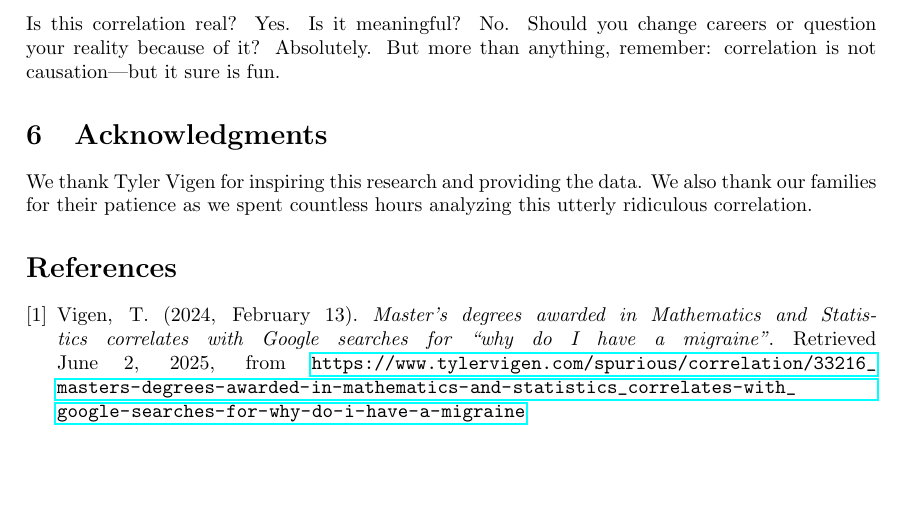
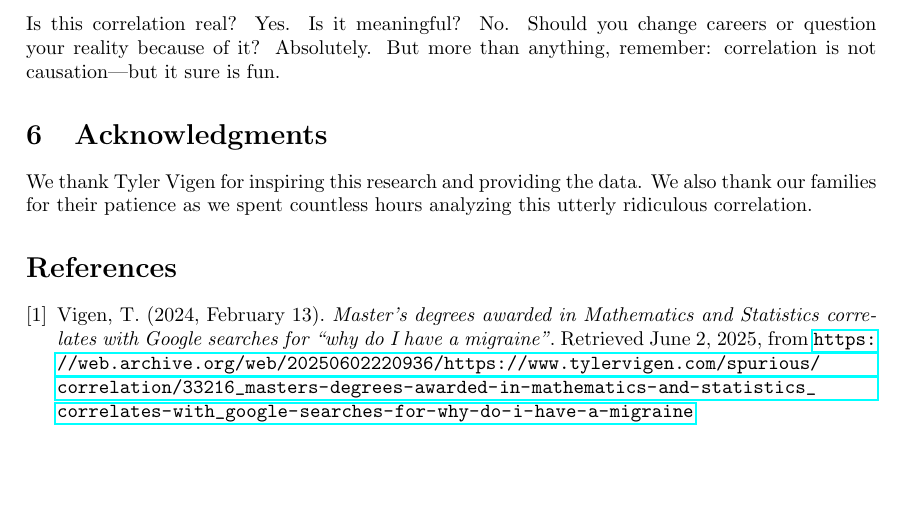
Before and after one commit to thunze/rr, a LaTeX paper (paper/document.tex): part of page 2 of 2, cut so that both start at the same text. Compiled offline with pdfLaTeX.

```diff
--- a/paper/document.tex
+++ b/paper/document.tex
@@ -83,7 +83,7 @@
 \begin{thebibliography}{9}
 
   \bibitem{vigen_migraine}
-  Vigen, T. (2024, February 13). \textit{Master's degrees awarded in Mathematics and Statistics correlates with Google searches for ``why do I have a migraine''}. Retrieved June 2, 2025, from \url{https://www.tylervigen.com/spurious/correlation/33216_masters-degrees-awarded-in-mathematics-and-statistics_correlates-with_google-searches-for-why-do-i-have-a-migraine}
+  Vigen, T. (2024, February 13). \textit{Master's degrees awarded in Mathematics and Statistics correlates with Google searches for ``why do I have a migraine''}. Retrieved June 2, 2025, from \url{https://web.archive.org/web/20250602220936/https://www.tylervigen.com/spurious/correlation/33216_masters-degrees-awarded-in-mathematics-and-statistics_correlates-with_google-searches-for-why-do-i-have-a-migraine}
 
 \end{thebibliography}
 
```
Also changed, not shown: code/main.py (+0 -4 lines), 1 other file.
